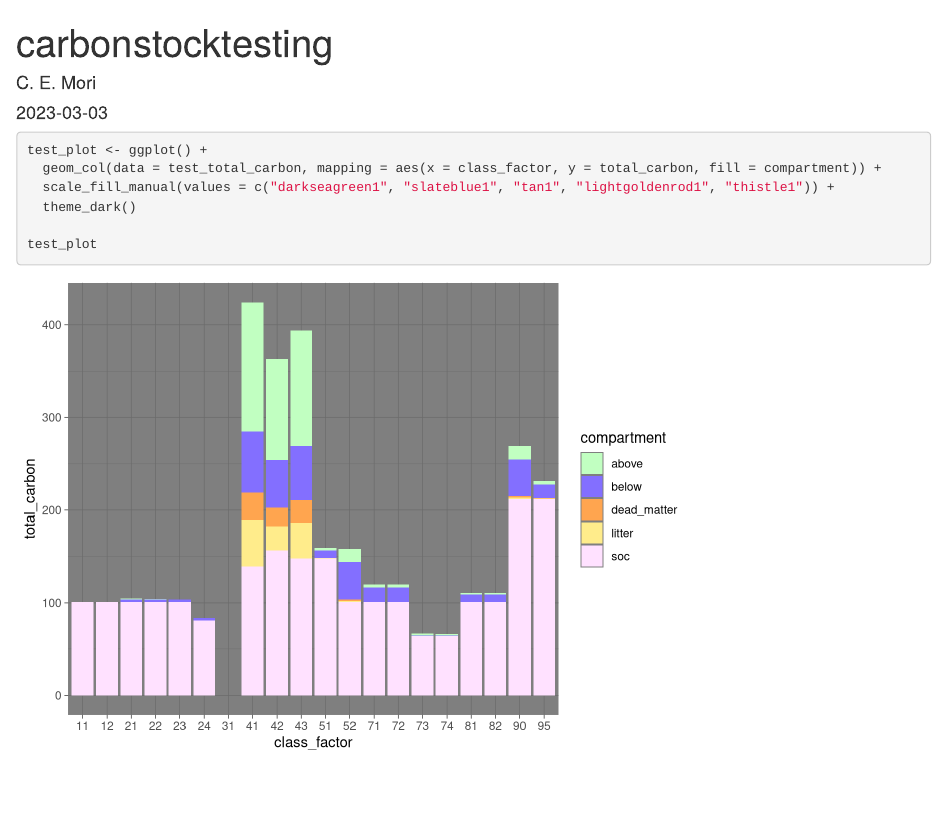
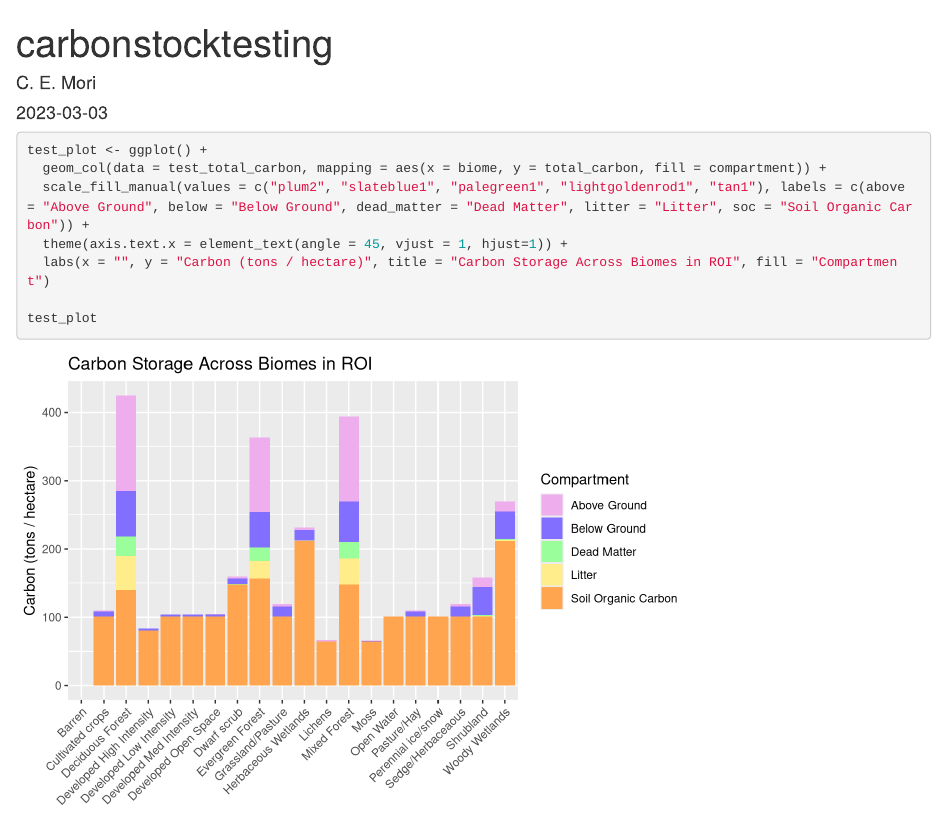
Before and after one commit to cemori24/esm244-final-project, an R Markdown document (tester_file_only.Rmd): the page in a window 1100 px wide, from its top. Rendered offline with R 4.5, knitr and Pandoc, with nearby package versions; column names are cleaned by a stand-in for the janitor package.

Commit message:
refining the carbon storage chart (based on test area file)

````diff
--- a/tester_file_only.Rmd
+++ b/tester_file_only.Rmd
@@ -22,15 +22,15 @@ test_class_areas <- readxl::read_xlsx(here("carbon_stock_cfs/test_areas.xlsx"))
   clean_names()
 
 test_total_carbon <- merge(test_class_areas, ratio_carbon_tph, by = "class") %>%
-  mutate(total_carbon = area * ton_c_per_hectare) %>%
-  mutate(class_factor = as.factor(class))
+  mutate(total_carbon = area * ton_c_per_hectare)
 ```
 
 ```{r}
 test_plot <- ggplot() +
-  geom_col(data = test_total_carbon, mapping = aes(x = class_factor, y = total_carbon, fill = compartment)) +
-  scale_fill_manual(values = c("darkseagreen1", "slateblue1", "tan1", "lightgoldenrod1", "thistle1")) +
-  theme_dark()
+  geom_col(data = test_total_carbon, mapping = aes(x = biome, y = total_carbon, fill = compartment)) +
+  scale_fill_manual(values = c("plum2", "slateblue1", "palegreen1", "lightgoldenrod1", "tan1"), labels = c(above = "Above Ground", below = "Below Ground", dead_matter = "Dead Matter", litter = "Litter", soc = "Soil Organic Carbon")) +
+  theme(axis.text.x = element_text(angle = 45, vjust = 1, hjust=1)) +
+  labs(x = "", y = "Carbon (tons / hectare)", title = "Carbon Storage Across Biomes in ROI", fill = "Compartment")
 
 test_plot
 ```
````
Also changed, not shown: carbon_stock_cfs/carbon_storage_ton_C_per_hectare.xlsx.
